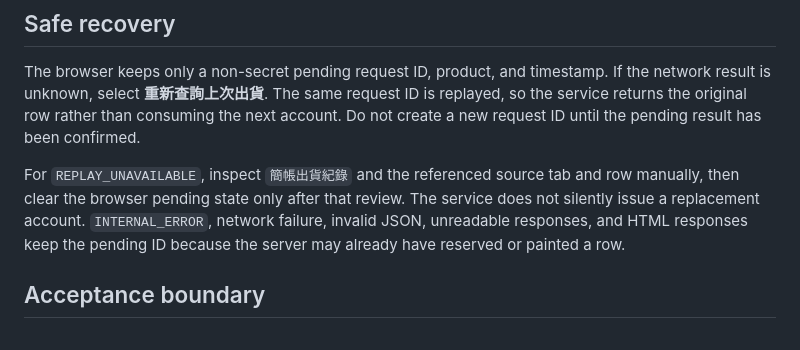
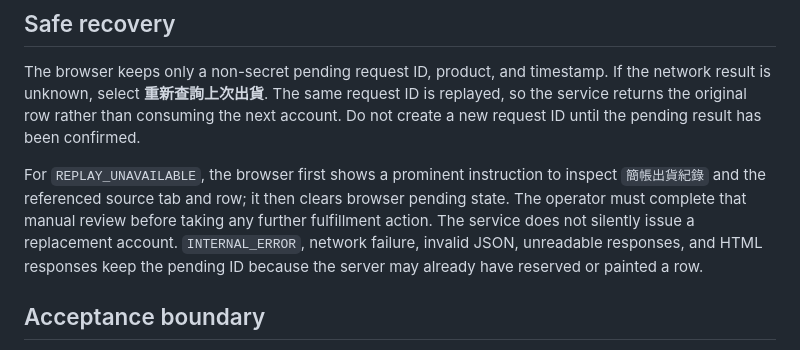
Before and after one commit to ordnance293-cyber/Pok-mon-acc, a Markdown page: apps-script/simple-account-fulfillment/README.md, the part around the change. Drawn GitHub-style.

Commit message:
docs: align replay recovery instructions

```diff
--- a/apps-script/simple-account-fulfillment/README.md
+++ b/apps-script/simple-account-fulfillment/README.md
@@ -72,11 +72,13 @@ ID is replayed, so the service returns the original row rather than consuming
 the next account. Do not create a new request ID until the pending result has
 been confirmed.
 
-For `REPLAY_UNAVAILABLE`, inspect `簡帳出貨紀錄` and the referenced source tab
-and row manually, then clear the browser pending state only after that review.
-The service does not silently issue a replacement account. `INTERNAL_ERROR`,
-network failure, invalid JSON, unreadable responses, and HTML responses keep
-the pending ID because the server may already have reserved or painted a row.
+For `REPLAY_UNAVAILABLE`, the browser first shows a prominent instruction to
+inspect `簡帳出貨紀錄` and the referenced source tab and row; it then clears
+browser pending state. The operator must complete that manual review before
+taking any further fulfillment action. The service does not silently issue a
+replacement account. `INTERNAL_ERROR`, network failure, invalid JSON,
+unreadable responses, and HTML responses keep the pending ID because the
+server may already have reserved or painted a row.
 
 ## Acceptance boundary
 
```
Also changed, not shown: docs/manual-tests/simple-account-auto-fulfillment.md (+3 -2 lines).
